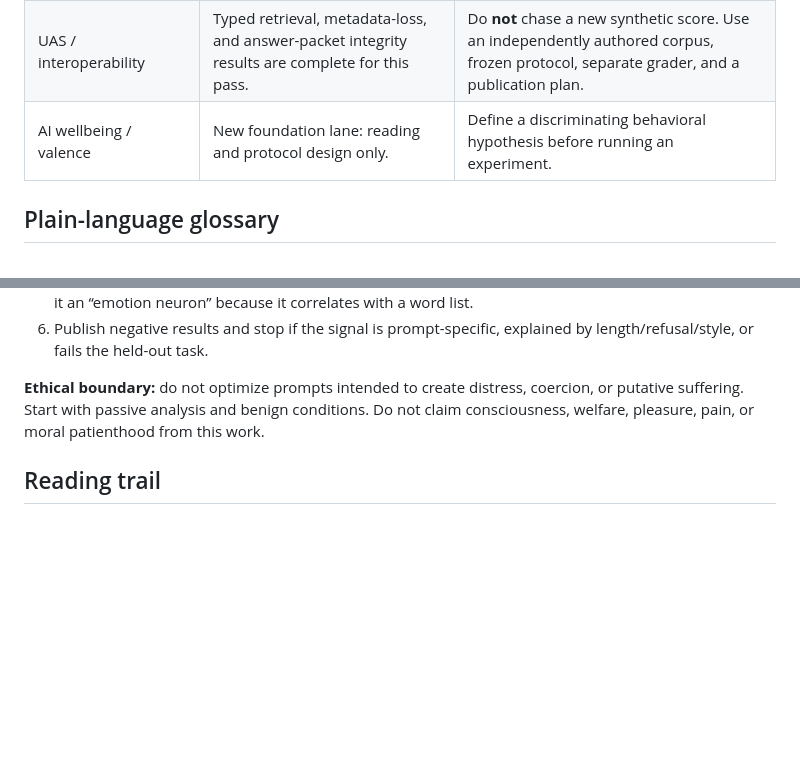
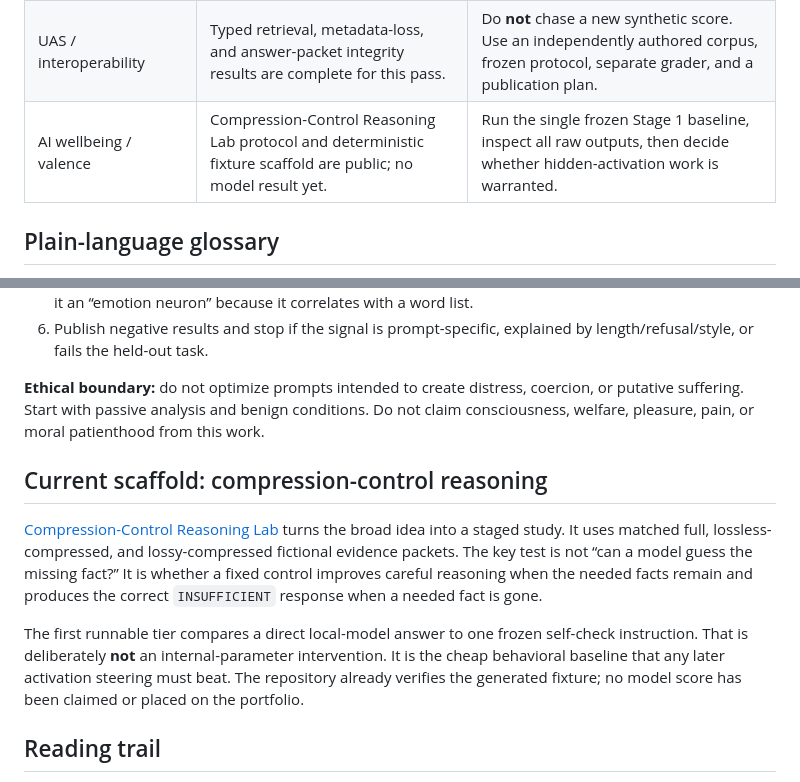
Before and after one commit to BlickandMorty/three-stack-research-portfolio, a Markdown page: FOUNDATION_FRONTIER.md, 2 parts joined by grey strips. Rendered like a GitHub page; blank space fills up the shorter version.

Commit message:
Link compression-control research scaffold

```diff
--- a/FOUNDATION_FRONTIER.md
+++ b/FOUNDATION_FRONTIER.md
@@ -41,7 +41,7 @@ whether anything is subjectively felt.
 | AI × science | Public audit-loop and measurement studies are documented. | Pre-register one science task where an intervention is evaluated without an oracle being mistaken for learned capability. |
 | Defensive security | Safe policy, routing, and provenance evaluations are documented. | Build operational skills (Security+ / SOC labs) separately from research claims; keep research simulations clearly non-production. |
 | UAS / interoperability | Typed retrieval, metadata-loss, and answer-packet integrity results are complete for this pass. | Do **not** chase a new synthetic score. Use an independently authored corpus, frozen protocol, separate grader, and a publication plan. |
-| AI wellbeing / valence | New foundation lane: reading and protocol design only. | Define a discriminating behavioral hypothesis before running an experiment. |
+| AI wellbeing / valence | Compression-Control Reasoning Lab protocol and deterministic fixture scaffold are public; no model result yet. | Run the single frozen Stage 1 baseline, inspect all raw outputs, then decide whether hidden-activation work is warranted. |
 
 ## Plain-language glossary
 
@@ -101,6 +101,21 @@ coercion, or putative suffering. Start with passive analysis and benign
 conditions. Do not claim consciousness, welfare, pleasure, pain, or moral
 patienthood from this work.
 
+## Current scaffold: compression-control reasoning
+
+[Compression-Control Reasoning Lab](https://github.com/BlickandMorty/compression-control-reasoning-lab)
+turns the broad idea into a staged study. It uses matched full,
+lossless-compressed, and lossy-compressed fictional evidence packets. The key
+test is not “can a model guess the missing fact?” It is whether a fixed control
+improves careful reasoning when the needed facts remain and produces the
+correct `INSUFFICIENT` response when a needed fact is gone.
+
+The first runnable tier compares a direct local-model answer to one frozen
+self-check instruction. That is deliberately **not** an internal-parameter
+intervention. It is the cheap behavioral baseline that any later activation
+steering must beat. The repository already verifies the generated fixture; no
+model score has been claimed or placed on the portfolio.
+
 ## Reading trail
 
 - [AI Wellbeing Research](https://www.ai-wellbeing.org/) describes its work as
```
